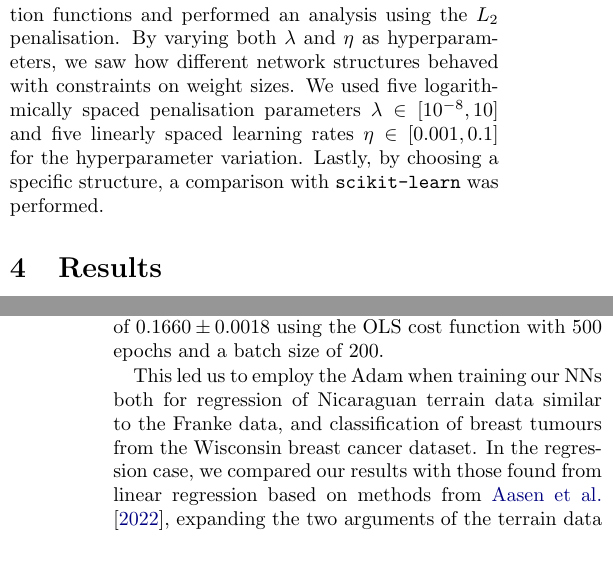
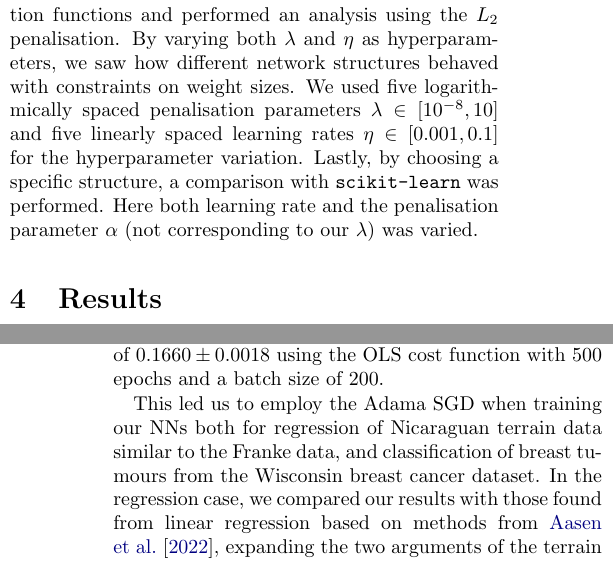
Before and after one commit to hkve/FYS-STK4155, a LaTeX paper (Project2/tex/main.tex, which reads Project2/tex/sections/conclusion.tex, Project2/tex/sections/method.tex): two parts of the columns of pages 9 and 22 of 24, joined at a grey line, cut so that both start at the same text. Compiled offline with pdfLaTeX.

Commit message:
Minor changes

```diff
--- a/Project2/tex/sections/conclusion.tex
+++ b/Project2/tex/sections/conclusion.tex
@@ -1,6 +1,6 @@
 We have introduced and implemented a wide range of GD and SGD algorithms, and found that they perform satisfactorily when minimising OLS and ridge cost functions of either linear models, logistic models or neural networks with up to many thousands of parameters. Minimisation of linear models was done on the Franke function data with stochastic noise, using a polynomial expansion of degree 5 of the two arguments. Fitting to 600 points split into train- and test portions with a $\sfrac{3}{4}$ split, we found that adding momentum to the GD algorithm increased convergence rate and decreased sensitivity to initialisation, but decreased stability. Adding stochasticity did much the same, but using tunable learning rates as with the AdaGrad, RMSprop and Adam algorithms increased stability. Overall, the momentum based SGD with Adam performed the best with a validation MSE of $0.1660 \pm 0.0018$ using the OLS cost function with 500 epochs and a batch size of 200.
 
-This led us to employ the Adam when training our NNs both for regression of Nicaraguan terrain data similar to the Franke data, and classification of breast tumours from the Wisconsin breast cancer dataset. In the regression case, we compared our results with those found from linear regression based on methods from \cite{Project1}, expanding the two arguments of the terrain data polynomially to degree 11 and analytically finding the optimum parameters with an OLS cost function. Using a NN with 5 hidden layers with 200 nodes each, and training on 450 of the total 600 data points with 500 epochs of SGD with Adam and a batch size of 200, we got a validation MSE of $0.078$ compared with $0.171$ from the linear model. With a network of this size, we found that adding a penalisation on the size of the weights to improve the results, using an $L_2$ ridge penalisation parameter $\lambda = 10^{-4}$. This result was the best performed best among the various network architectures we tried out, all of which were smaller networks. In the future, it would be interesting to take a deeper dive into how the architectures are best trained by looking more closely at different numbers of epochs and batch sizes used with our SGD methods.
+This led us to employ the Adama SGD when training our NNs both for regression of Nicaraguan terrain data similar to the Franke data, and classification of breast tumours from the Wisconsin breast cancer dataset. In the regression case, we compared our results with those found from linear regression based on methods from \cite{Project1}, expanding the two arguments of the terrain data polynomially to degree 11 and analytically finding the optimum parameters with an OLS cost function. Using a NN with 5 hidden layers with 200 nodes each, and training on 450 of the total 600 data points with 500 epochs of SGD with Adam and a batch size of 200, we got a validation MSE of $0.078$ compared with $0.171$ from the linear model. With a network of this size, we found that adding a penalisation on the size of the weights to improve the results, using an $L_2$ ridge penalisation parameter $\lambda = 10^{-4}$. This result was the best performed best among the various network architectures we tried out, all of which were smaller networks. In the future, it would be interesting to take a deeper dive into how the architectures are best trained by looking more closely at different numbers of epochs and batch sizes used with our SGD methods.
 
 We tried using different activation functions for the hidden layers of our network, both for regression and classification, and found that the sigmoid activation function gave us the best results in both cases, with the ReLU functions close behind for regression and $\tanh$ for classification. \comment{Is this right???}
 
--- a/Project2/tex/sections/method.tex
+++ b/Project2/tex/sections/method.tex
@@ -122,4 +122,4 @@
 
     Despite these restrictions, there are a plethora of components to tweak. Initially, we began investigating how different hidden activation functions performed as a function of learning rate, using eight linearly spaced points $\eta \in [0.10, 0.40]$. Specifically, we used Sigmoid, Hyperbolic tangent, ReLU and Leaky ReLU from \cref{app:activation_functions}. This analysis was repeated for four different network structures, \network{1}{5}, \network{1}{10}, \network{2}{5} and \network{3}{5}. Optimisation was done using the overall best GD/SGD method found from our initial tests.
 
-    Taking complexity and performance into account, we chose two of these structures with two different activation functions and performed an analysis using the $L_2$ penalisation. By varying both $\lambda$ and $\eta$ as hyperparameters, we saw how different network structures behaved with constraints on weight sizes. We used five logarithmically spaced penalisation parameters $\lambda \in [10^{-8}, 10]$ and five linearly spaced learning rates $\eta \in [0.001, 0.1]$ for the hyperparameter variation.  Lastly, by choosing a specific structure, a comparison with \verb|scikit-learn| was performed.
+    Taking complexity and performance into account, we chose two of these structures with two different activation functions and performed an analysis using the $L_2$ penalisation. By varying both $\lambda$ and $\eta$ as hyperparameters, we saw how different network structures behaved with constraints on weight sizes. We used five logarithmically spaced penalisation parameters $\lambda \in [10^{-8}, 10]$ and five linearly spaced learning rates $\eta \in [0.001, 0.1]$ for the hyperparameter variation.  Lastly, by choosing a specific structure, a comparison with \verb|scikit-learn| was performed. Here both learning rate and the penalisation parameter $\alpha$ (not corresponding to our $\lambda$) was varied.
```
Also changed, not shown: Project2/tex/sections/conclusion.tex (2 more changed lines).
